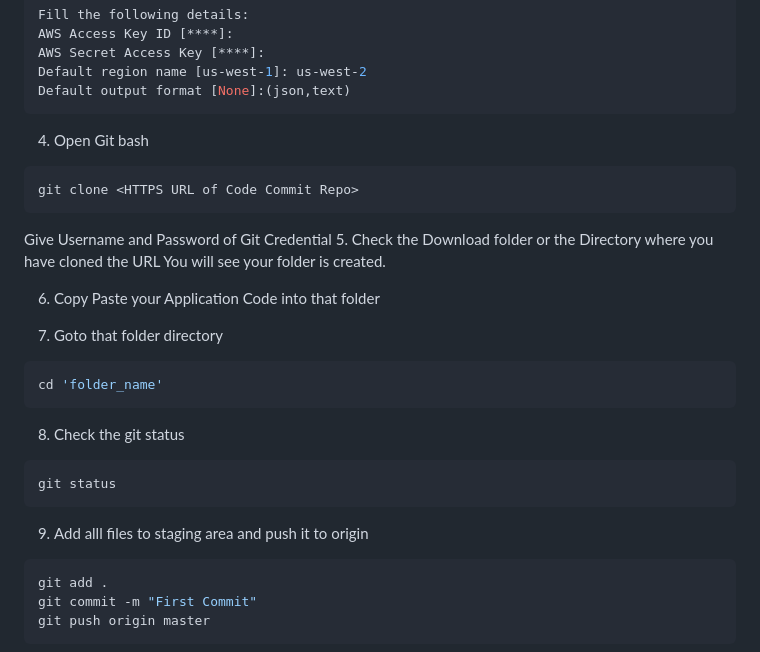
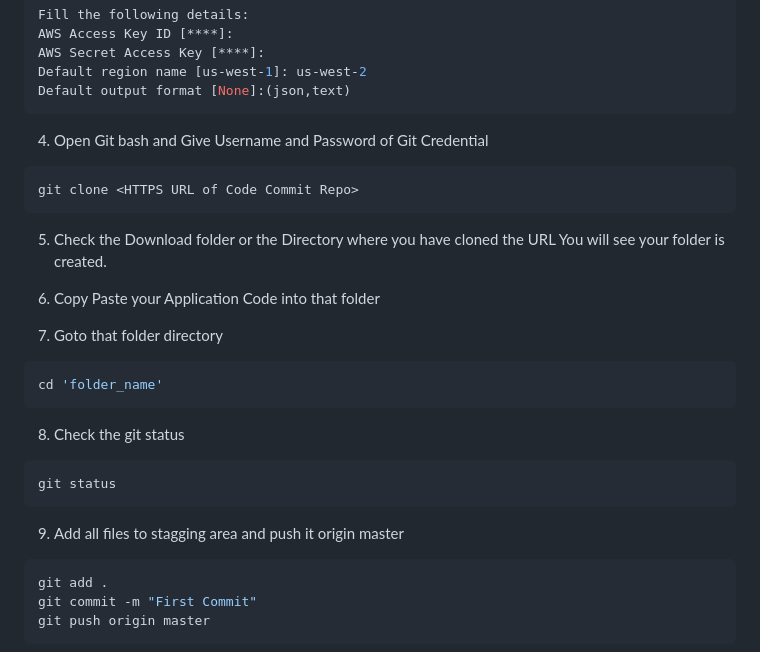
Before and after one commit to Aman8593/Cloud_CICD, a Markdown page: README.md, the part around the change. Drawn GitHub-style.

````diff
--- a/README.md
+++ b/README.md
@@ -74,11 +74,11 @@ Default region name [us-west-1]: us-west-2
 Default output format [None]:(json,text)
 ```
 
-4. Open Git bash
+4. Open Git bash and Give Username and Password of Git Credential
 ```bash
 git clone <HTTPS URL of Code Commit Repo>
 ```
-Give Username and Password of Git Credential
+
 5. Check the Download folder or the Directory where you have cloned the URL You will see your folder is created.
 
 6. Copy Paste your Application Code into that folder
@@ -93,7 +93,7 @@ cd 'folder_name'
 git status
 ```
 
-9. Add alll files to staging area and push it to origin
+9. Add all files to stagging area and push it origin master
 ```bash
 git add .
 git commit -m "First Commit"
````
